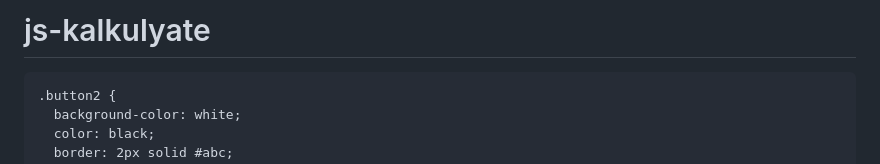
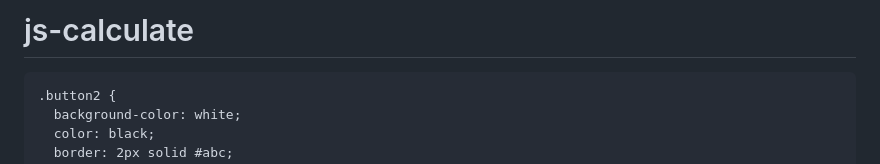
Before and after one commit to SevinchoySoftwareDeveloper/js-kalkulyate, a Markdown page: README.md, the part around the change. Rendered like a GitHub page.

Commit message:
Update README.md
calculate

```diff
--- a/README.md
+++ b/README.md
@@ -1,4 +1,4 @@
-# js-kalkulyate
+# js-calculate
 <!DOCTYPE html>
 <html lang="en">
   <head>
```
